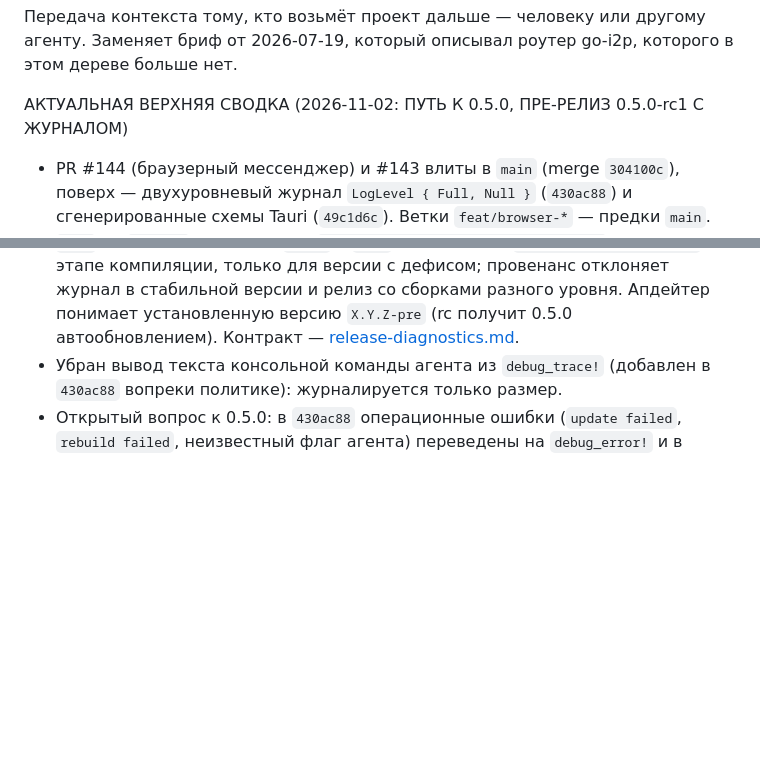
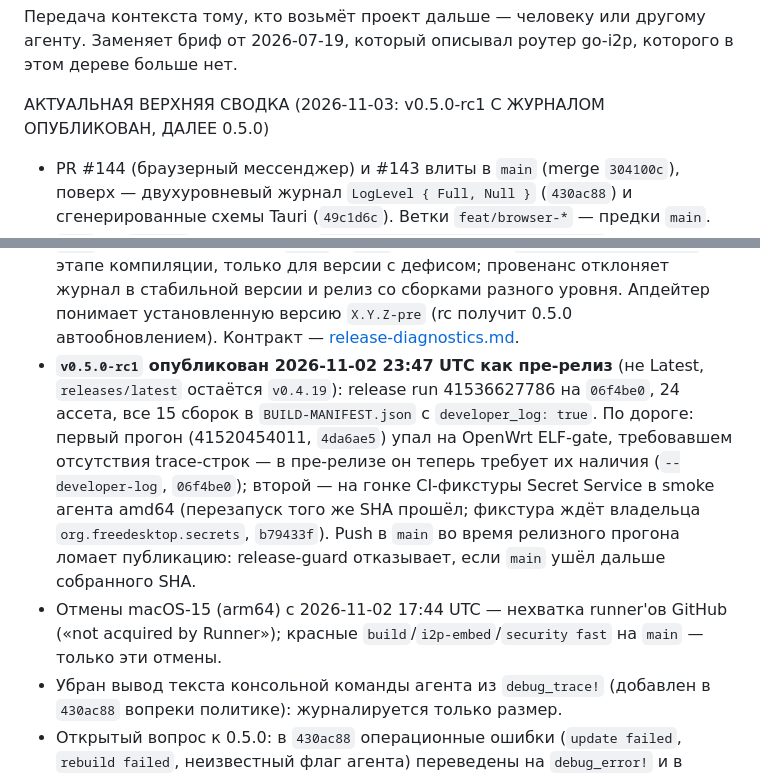
Before and after one commit to gluckdev/gipny-i2p, a Markdown page: docs/handoff-brief.md, 2 parts joined by grey strips. Rendered like a GitHub page; blank space fills up the shorter version.

Commit message:
docs(handoff): v0.5.0-rc1 published as a prerelease with the developer log

```diff
--- a/docs/handoff-brief.md
+++ b/docs/handoff-brief.md
@@ -11,7 +11,7 @@ client-only emissary в WASM Worker; см. [руководство](browser-mess
 агенту. Заменяет бриф от 2026-07-19, который описывал роутер go-i2p, которого в
 этом дереве больше нет.
 
-АКТУАЛЬНАЯ ВЕРХНЯЯ СВОДКА (2026-11-02: ПУТЬ К 0.5.0, ПРЕ-РЕЛИЗ 0.5.0-rc1 С ЖУРНАЛОМ)
+АКТУАЛЬНАЯ ВЕРХНЯЯ СВОДКА (2026-11-03: v0.5.0-rc1 С ЖУРНАЛОМ ОПУБЛИКОВАН, ДАЛЕЕ 0.5.0)
 
 - PR #144 (браузерный мессенджер) и #143 влиты в `main` (merge `304100c`),
   поверх — двухуровневый журнал `LogLevel { Full, Null }` (`430ac88`) и
@@ -26,6 +26,18 @@ client-only emissary в WASM Worker; см. [руководство](browser-mess
   стабильной версии и релиз со сборками разного уровня. Апдейтер понимает
   установленную версию `X.Y.Z-pre` (rc получит 0.5.0 автообновлением).
   Контракт — [release-diagnostics.md](release-diagnostics.md#пре-релиз-с-журналом).
+- **`v0.5.0-rc1` опубликован 2026-11-02 23:47 UTC как пре-релиз** (не Latest,
+  `releases/latest` остаётся `v0.4.19`): release run 41536627786 на `06f4be0`,
+  24 ассета, все 15 сборок в `BUILD-MANIFEST.json` с `developer_log: true`.
+  По дороге: первый прогон (41520454011, `4da6ae5`) упал на OpenWrt ELF-gate,
+  требовавшем отсутствия trace-строк — в пре-релизе он теперь требует их наличия
+  (`--developer-log`, `06f4be0`); второй — на гонке CI-фикстуры Secret Service в
+  smoke агента amd64 (перезапуск того же SHA прошёл; фикстура ждёт владельца
+  `org.freedesktop.secrets`, `b79433f`). Push в `main` во время релизного прогона
+  ломает публикацию: release-guard отказывает, если `main` ушёл дальше собранного SHA.
+- Отмены macOS-15 (arm64) с 2026-11-02 17:44 UTC — нехватка runner'ов GitHub
+  («not acquired by Runner»); красные `build`/`i2p-embed`/`security fast` на
+  `main` — только эти отмены.
 - Убран вывод текста консольной команды агента из `debug_trace!` (добавлен в
   `430ac88` вопреки политике): журналируется только размер.
 - Открытый вопрос к 0.5.0: в `430ac88` операционные ошибки (`update failed`,
```
